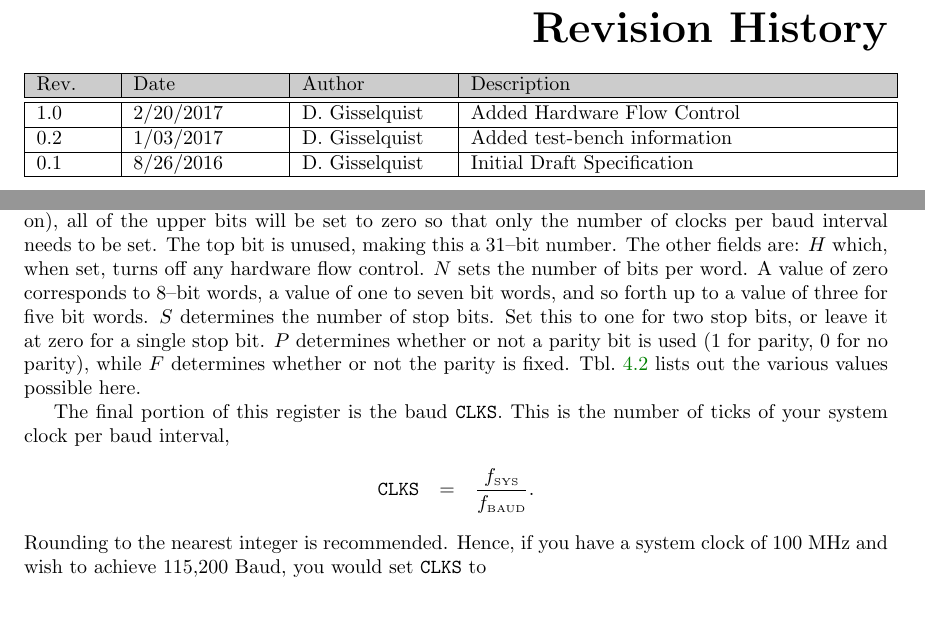
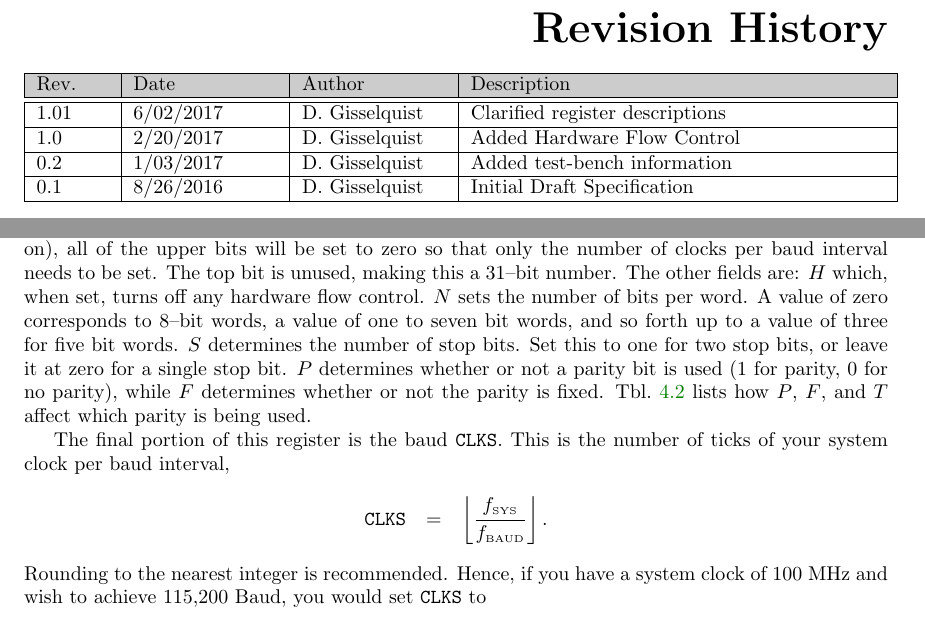
Before and after one commit to ZipCPU/wbuart32, a LaTeX document (doc/src/spec.tex): two parts of pages 3 and 13 of 22, joined at a grey line, cut so that both start at the same text. Compiled offline with LaTeX, dvips and Ghostscript.

Commit message:
Cleared up some register descriptions

```diff
--- a/doc/src/spec.tex
+++ b/doc/src/spec.tex
@@ -67,6 +67,7 @@ You should have received a copy of the GNU General Public License along
 with this program.  If not, see \texttt{http://www.gnu.org/licenses/} for a copy.
 \end{license}
 \begin{revisionhistory}
+1.01 & 6/02/2017 & D. Gisselquist & Clarified register descriptions\\\hline
 1.0 & 2/20/2017 & D. Gisselquist & Added Hardware Flow Control\\\hline
 0.2 & 1/03/2017 & D. Gisselquist & Added test-bench information\\\hline
 0.1 & 8/26/2016 & D. Gisselquist & Initial Draft Specification\\\hline
@@ -349,7 +350,8 @@ to a value of three for five bit words.  $S$ determines the number of stop
 bits.  Set this to one for two stop bits, or leave it at zero for a single
 stop bit.  $P$ determines whether or not a parity bit is used (1~for parity,
 0~for no parity), while $F$ determines whether or not the parity is fixed.
-Tbl.~\ref{tbl:parity} lists out the various values possible here.
+Tbl.~\ref{tbl:parity} lists how $P$, $F$, and $T$ affect which parity
+is being used.
 \begin{table}\begin{center}
 \begin{tabular}{ccc|l}
 P&F&T&Setting \\\hline\hline
@@ -364,7 +366,7 @@ P&F&T&Setting \\\hline\hline
 The final portion of this register is the baud {\tt CLKS}.  This is the number
 of ticks of your system clock per baud interval,
 \begin{eqnarray*}
-{\tt CLKS} &=& \frac{f_{\mbox{\tiny SYS}}}{f_{\mbox{\tiny BAUD}}}.
+{\tt CLKS} &=& \left\lfloor \frac{f_{\mbox{\tiny SYS}}}{f_{\mbox{\tiny BAUD}}} \right\rfloor.
 \end{eqnarray*}
 Rounding to the nearest integer is recommended.  Hence, if you have a system
 clock of 100~MHz and wish to achieve 115,200~Baud, you would set {\tt CLKS} to
```
Also changed, not shown: doc/spec.pdf.
